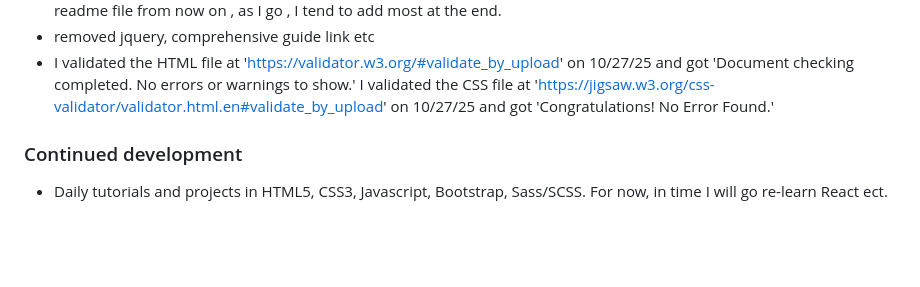
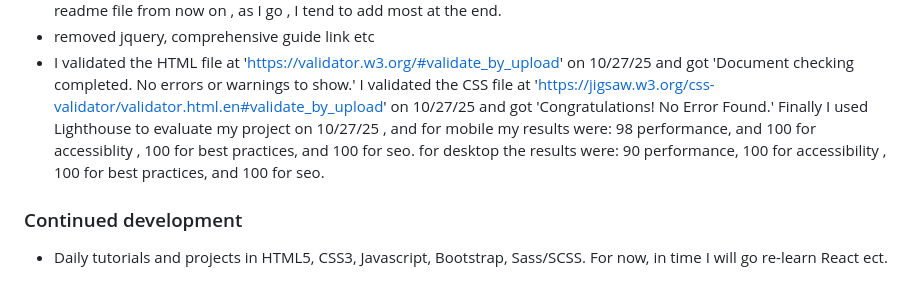
Before and after one commit to cmb347827/to-do-app-main, a Markdown page: README.md, the part around the change. Drawn GitHub-style; blank space fills up the shorter version.

```diff
--- a/README.md
+++ b/README.md
@@ -71,6 +71,9 @@ Users should be able to:
   - removed jquery, comprehensive guide link etc
   - I validated the HTML file at 'https://validator.w3.org/#validate_by_upload' on 10/27/25 and got 'Document checking completed. No errors or warnings to show.'
     I validated the CSS file at 'https://jigsaw.w3.org/css-validator/validator.html.en#validate_by_upload' on 10/27/25 and got 'Congratulations! No Error Found.'
+    Finally I used Lighthouse to evaluate my project on 10/27/25 , and for mobile my results were:
+     98 performance, and 100 for accessiblity , 100 for best practices, and 100 for seo.
+     for desktop the results were: 90 performance, 100 for accessibility , 100 for best practices, and 100 for seo.
 
 
 ### Continued development
```
